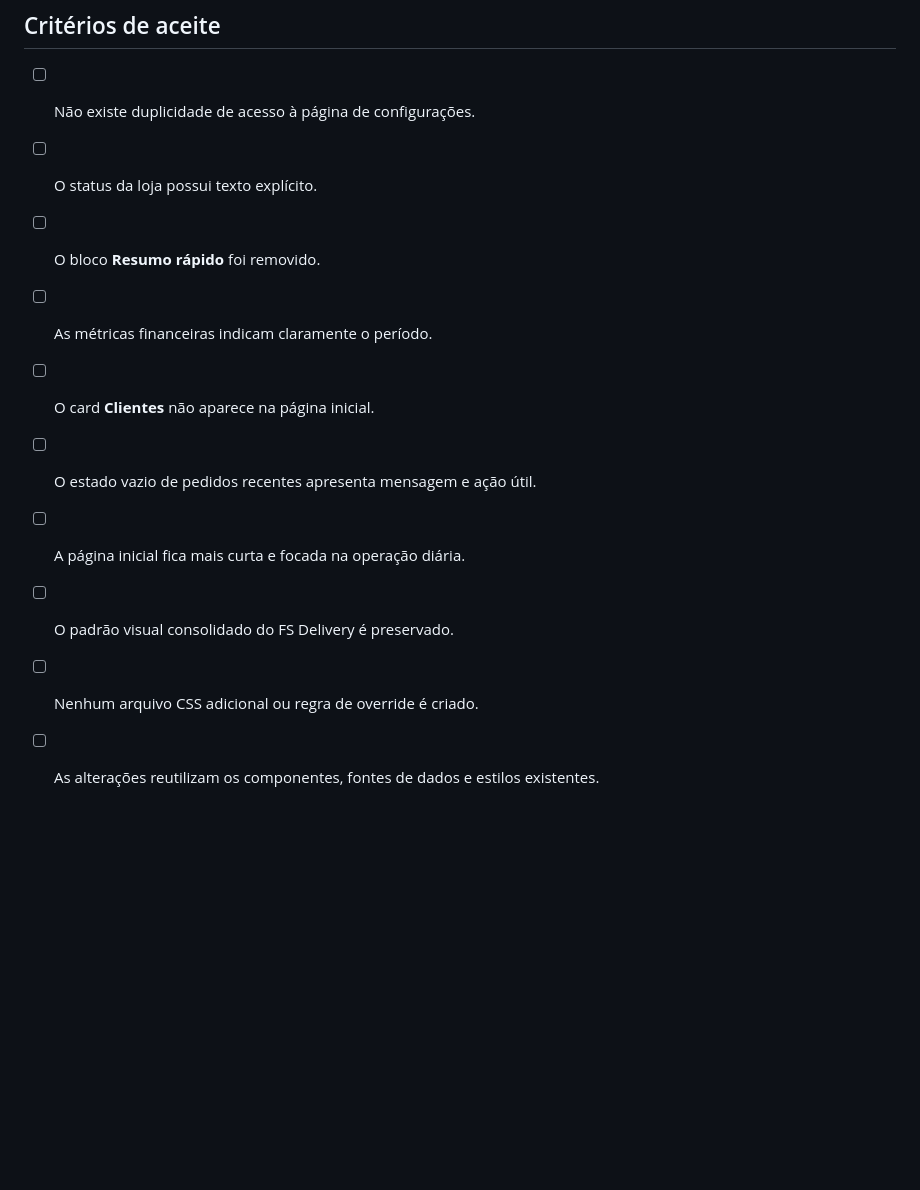
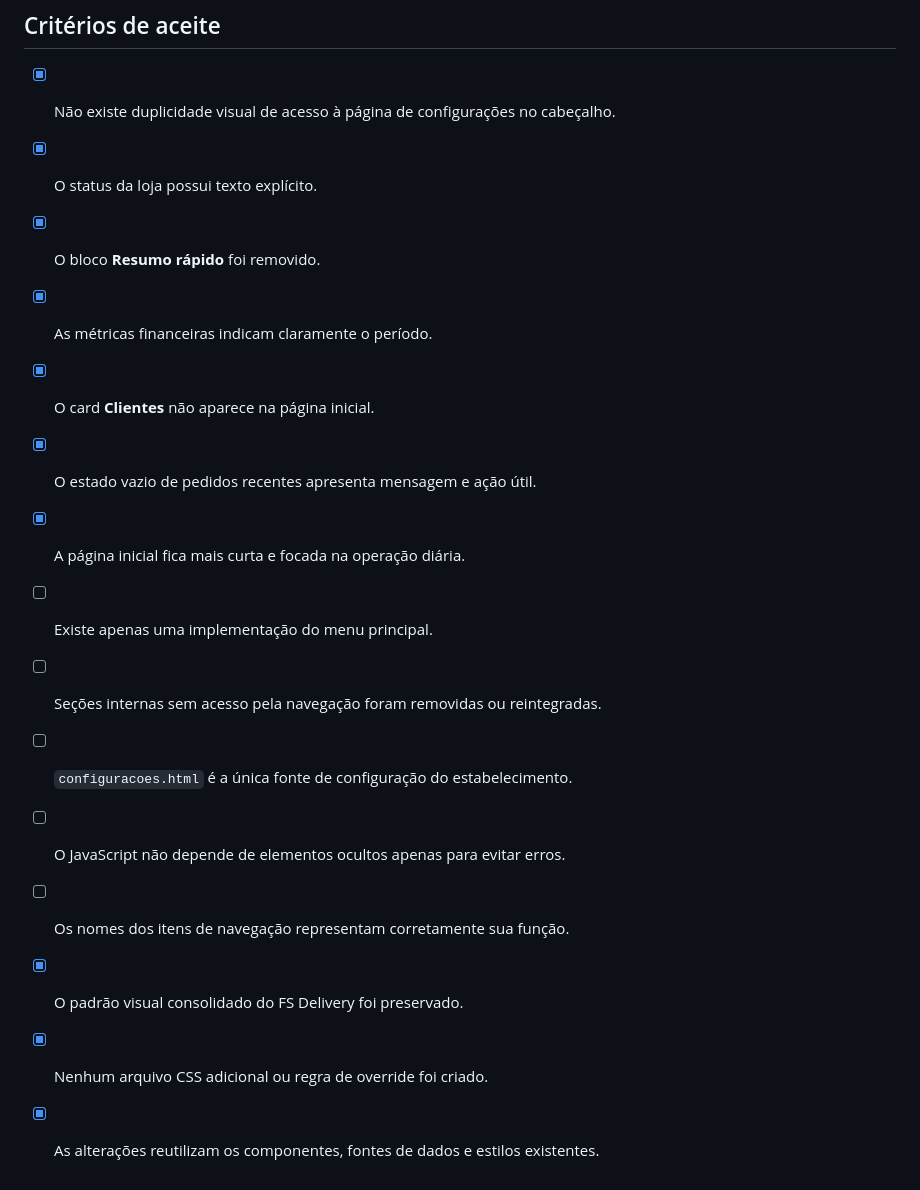
Before and after one commit to filipisantoss93/fsdelivery, a Markdown page: docs/AUDITORIA-HTML-REDUNDANCIAS.md, the part around one of its changes. Rendered like a GitHub page; blank space fills up the shorter version.

Commit message:
docs: ampliar auditoria de navegação e páginas internas

```diff
--- a/docs/AUDITORIA-HTML-REDUNDANCIAS.md
+++ b/docs/AUDITORIA-HTML-REDUNDANCIAS.md
@@ -81,13 +71,18 @@ A quantidade total de clientes pode ser exibida em:
 
 ## Critérios de aceite
 
-- [ ] Não existe duplicidade de acesso à página de configurações.
-- [ ] O status da loja possui texto explícito.
-- [ ] O bloco **Resumo rápido** foi removido.
-- [ ] As métricas financeiras indicam claramente o período.
-- [ ] O card **Clientes** não aparece na página inicial.
-- [ ] O estado vazio de pedidos recentes apresenta mensagem e ação útil.
-- [ ] A página inicial fica mais curta e focada na operação diária.
-- [ ] O padrão visual consolidado do FS Delivery é preservado.
-- [ ] Nenhum arquivo CSS adicional ou regra de override é criado.
-- [ ] As alterações reutilizam os componentes, fontes de dados e estilos existentes.
+- [x] Não existe duplicidade visual de acesso à página de configurações no cabeçalho.
+- [x] O status da loja possui texto explícito.
+- [x] O bloco **Resumo rápido** foi removido.
+- [x] As métricas financeiras indicam claramente o período.
+- [x] O card **Clientes** não aparece na página inicial.
+- [x] O estado vazio de pedidos recentes apresenta mensagem e ação útil.
+- [x] A página inicial fica mais curta e focada na operação diária.
+- [ ] Existe apenas uma implementação do menu principal.
+- [ ] Seções internas sem acesso pela navegação foram removidas ou reintegradas.
+- [ ] `configuracoes.html` é a única fonte de configuração do estabelecimento.
+- [ ] O JavaScript não depende de elementos ocultos apenas para evitar erros.
+- [ ] Os nomes dos itens de navegação representam corretamente sua função.
+- [x] O padrão visual consolidado do FS Delivery foi preservado.
+- [x] Nenhum arquivo CSS adicional ou regra de override foi criado.
+- [x] As alterações reutilizam os componentes, fontes de dados e estilos existentes.
```
Also changed, not shown: other parts of docs/AUDITORIA-HTML-REDUNDANCIAS.md (+46 -56 lines).
